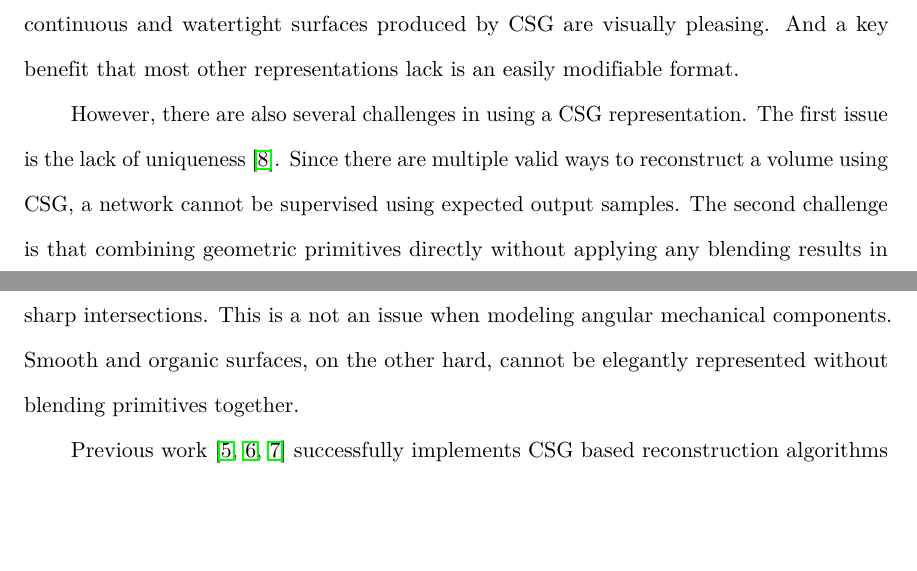
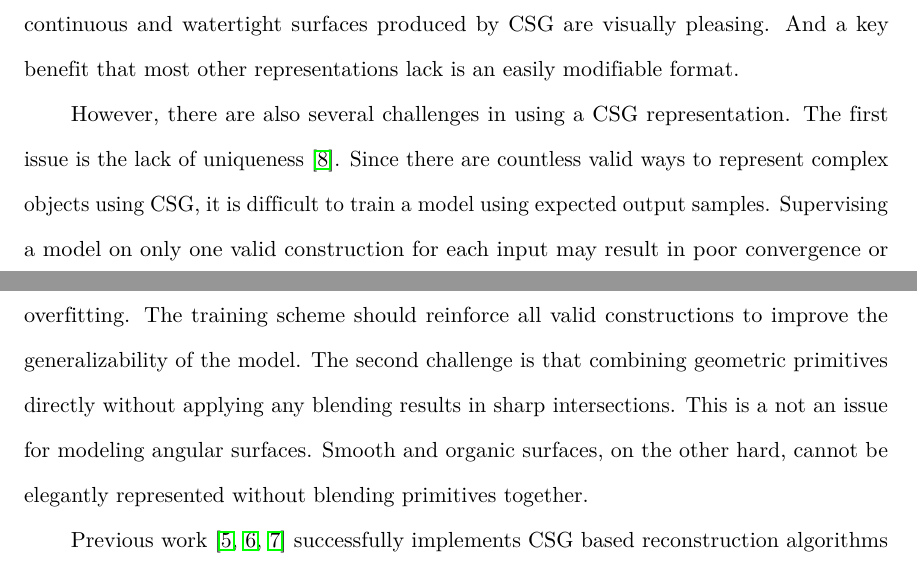
Before and after one commit to AlexWolski/Masters-Thesis, a LaTeX thesis (Thesis.tex, which reads Introduction.tex): two parts of pages 9 and 10 of 38, joined at a grey line, cut so that both start at the same text, the shorter picture padded with empty space. Compiled offline with pdfLaTeX; a missing bibliography style is replaced by a similar one.

Commit message:
Elaborated on who CSG models cannot be supervised

```diff
--- a/Introduction.tex
+++ b/Introduction.tex
@@ -49,7 +49,7 @@ Instead of using geons, prior work~\cite{Sharma2018, Kania2020, Ren2021} represe
 
 There are several benefits to using CSG models for deep 3D reconstruction. The low-dimensionality of a CSG model allows for more efficient training of the network. The continuous and watertight surfaces produced by CSG are visually pleasing. And a key benefit that most other representations lack is an easily modifiable format.
 
-However, there are also several challenges in using a CSG representation. The first issue is the lack of uniqueness~\cite{Hughes2013}. Since there are multiple valid ways to reconstruct a volume using CSG, a network cannot be supervised using expected output samples. The second challenge is that combining geometric primitives directly without applying any blending results in sharp intersections. This is a not an issue when modeling angular mechanical components. Smooth and organic surfaces, on the other hard, cannot be elegantly represented without blending primitives together.
+However, there are also several challenges in using a CSG representation. The first issue is the lack of uniqueness~\cite{Hughes2013}. Since there are countless valid ways to represent complex objects using CSG, it is difficult to train a model using expected output samples. Supervising a model on only one valid construction for each input may result in poor convergence or overfitting. The training scheme should reinforce all valid constructions to improve the generalizability of the model. The second challenge is that combining geometric primitives directly without applying any blending results in sharp intersections. This is a not an issue for modeling angular surfaces. Smooth and organic surfaces, on the other hard, cannot be elegantly represented without blending primitives together.
 
 Previous work~\cite{Sharma2018, Kania2020, Ren2021} successfully implements CSG based reconstruction algorithms using unsupervised learning. While succeeding in representing simple geometry, prior work fails to incorporate primitive blending to address the poor reconstruction quality of smooth surfaces. Furthermore, these models only generate a small number of primitives. The CSG-Stump architecture~\cite{Ren2021} supports a maximum output of 256 total primitives in the paper, of which only a subset is selected for use in reconstruction. This number is sufficient to represent simple 3D shapes but fails to capture the details in more complex geometry. Although the architecture can be scaled up, the network complexity, memory requirements, and training time increase non-linearly with the output size~\cite{Ren2021}.
 
```
Also changed, not shown: Introduction.tex (2 more changed lines).
